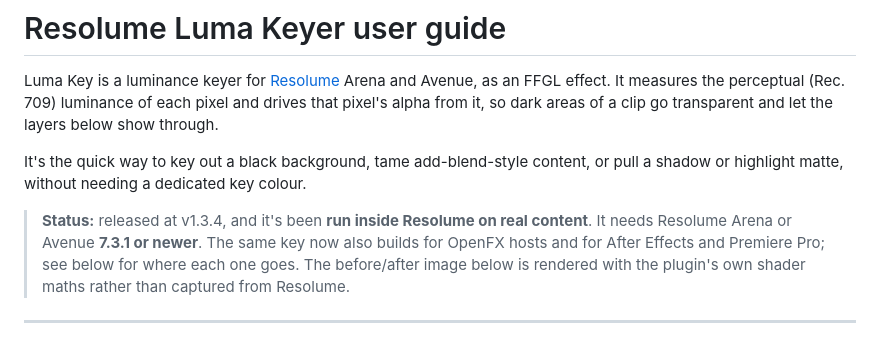
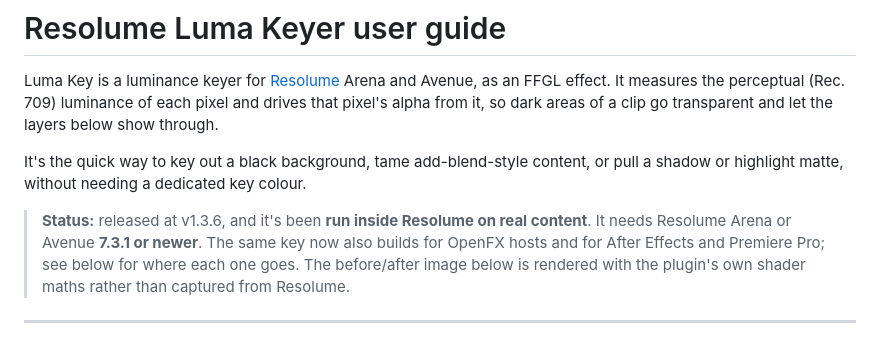
Before and after one commit to stoatworks-labs/resolume-luma-keyer, a Markdown page: docs/USER-GUIDE.md, the part around the change. GitHub-like rendering.

```diff
--- a/docs/USER-GUIDE.md
+++ b/docs/USER-GUIDE.md
@@ -7,7 +7,7 @@ alpha from it, so dark areas of a clip go transparent and let the layers below s
 It's the quick way to key out a black background, tame add-blend-style content, or pull a shadow
 or highlight matte, without needing a dedicated key colour.
 
-> **Status:** released at v1.3.4, and it's been **run inside Resolume on real content**. It needs
+> **Status:** released at v1.3.6, and it's been **run inside Resolume on real content**. It needs
 > Resolume Arena or Avenue **7.3.1 or newer**. The same key now also builds for OpenFX hosts and
 > for After Effects and Premiere Pro; see below for where each one goes. The before/after image
 > below is rendered with the plugin's own shader maths rather than captured from Resolume.
```
Also changed, not shown: README.md (+3 -3 lines).
